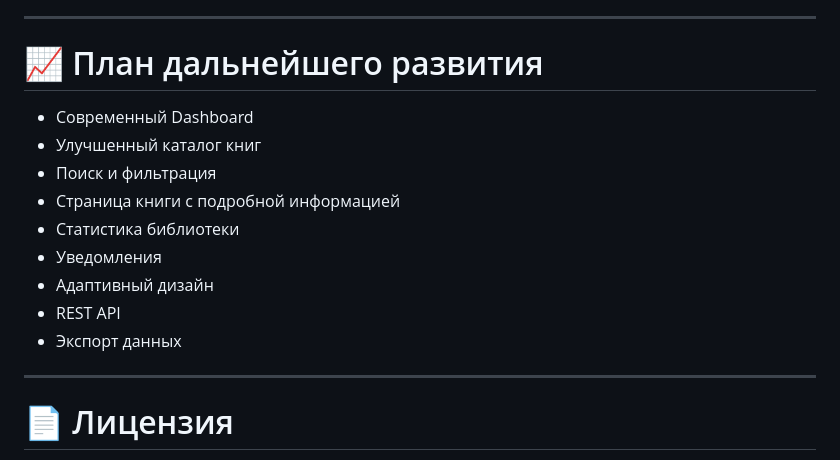
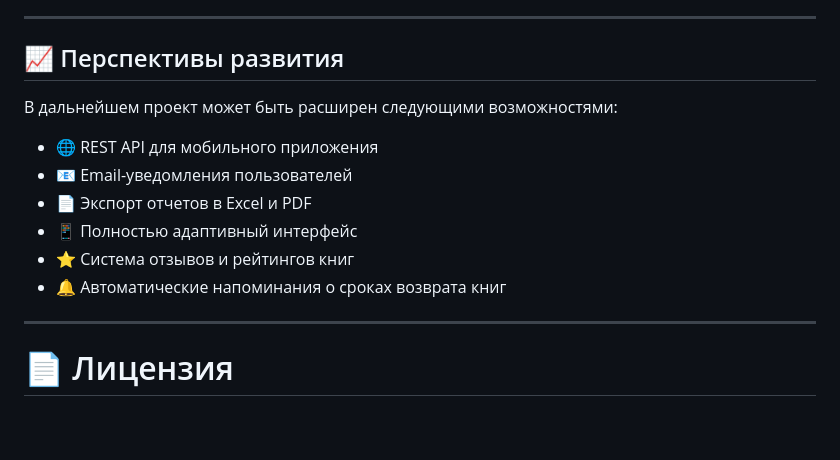
Before and after one commit to Di1MoN1/library-system, a Markdown page: README.md, the part around the change. GitHub-like rendering; blank space fills up the shorter version.

```diff
--- a/README.md
+++ b/README.md
@@ -148,17 +148,17 @@ http://localhost/library-system
 
 ---
 
-# 📈 План дальнейшего развития
+## 📈 Перспективы развития
 
-* Современный Dashboard
-* Улучшенный каталог книг
-* Поиск и фильтрация
-* Страница книги с подробной информацией
-* Статистика библиотеки
-* Уведомления
-* Адаптивный дизайн
-* REST API
-* Экспорт данных
+В дальнейшем проект может быть расширен следующими возможностями:
+
+* 🌐 REST API для мобильного приложения
+* 📧 Email-уведомления пользователей
+* 📄 Экспорт отчетов в Excel и PDF
+* 📱 Полностью адаптивный интерфейс
+* ⭐ Система отзывов и рейтингов книг
+* 🔔 Автоматические напоминания о сроках возврата книг
+
 
 ---
 
```
